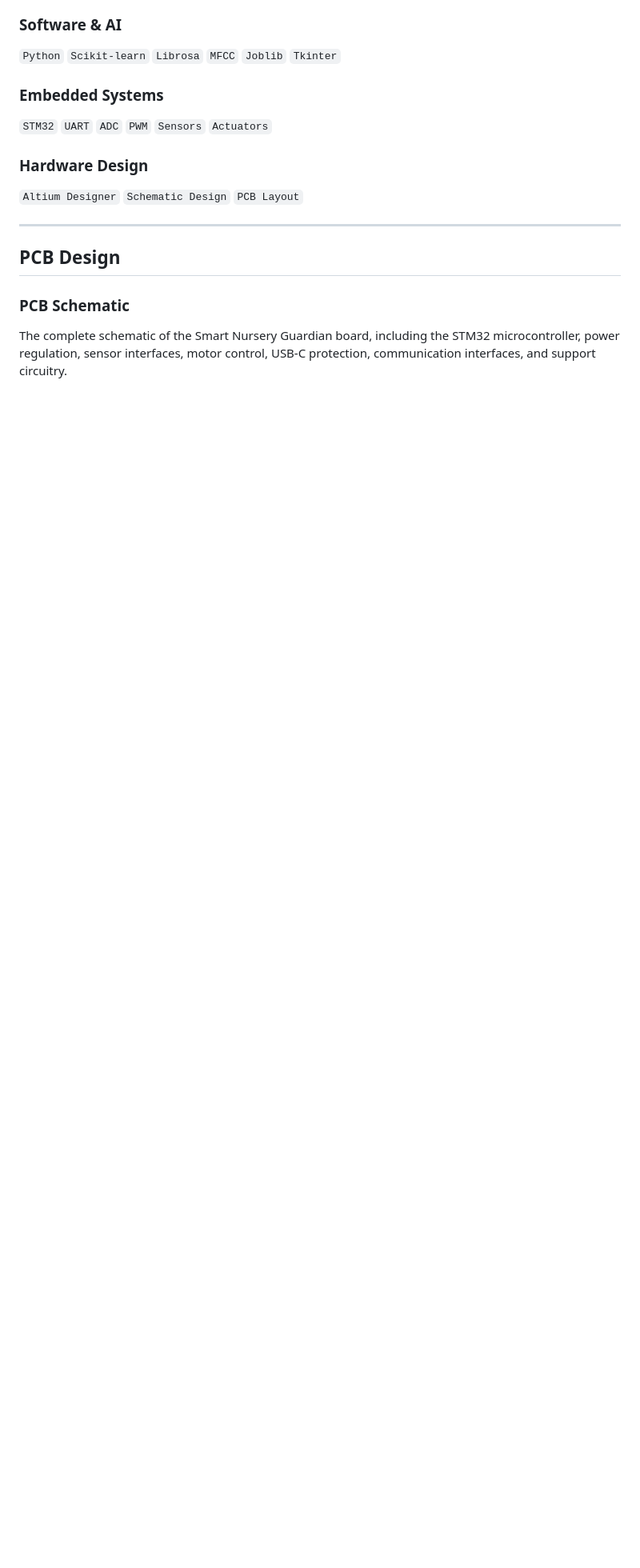
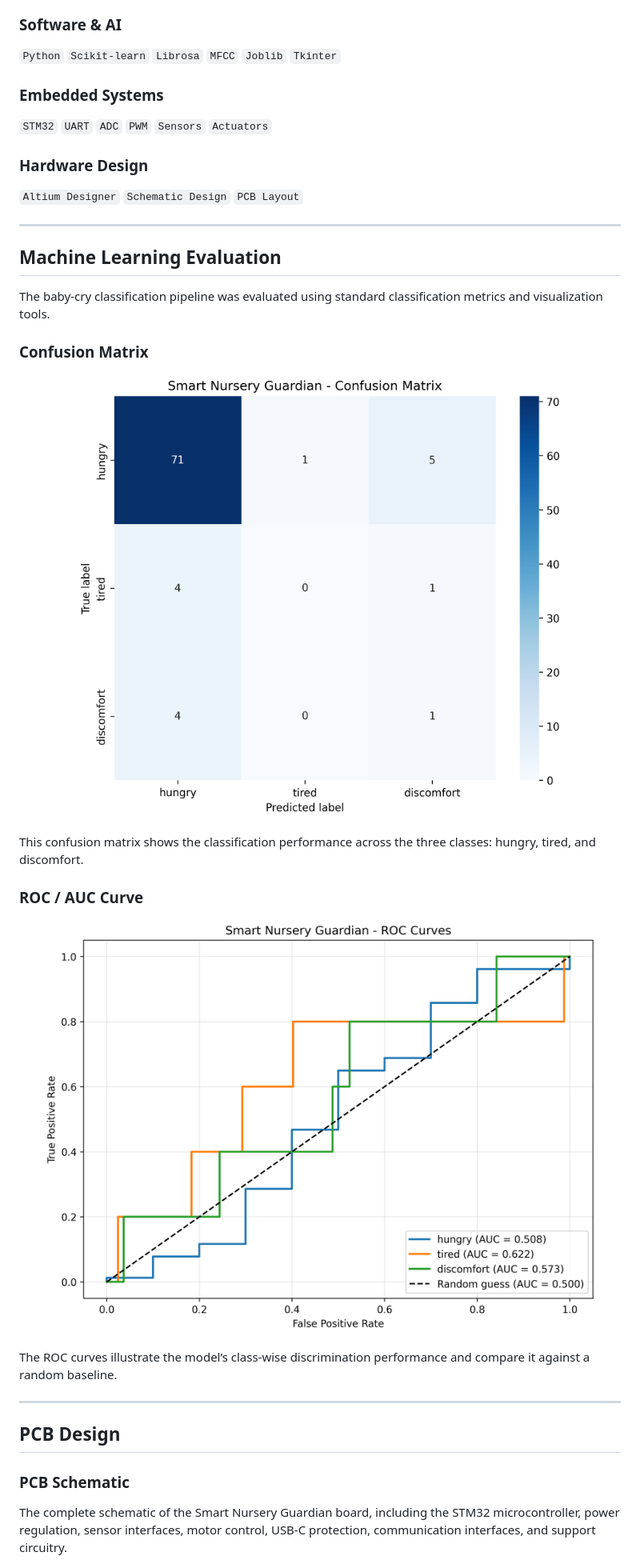
Before and after one commit to ziadgamal441-sudo/smart-nursey-home-project, a Markdown page: README.md, the part around the change. Shown at 80% size. GitHub-like rendering; blank space fills up the shorter version.

```diff
--- a/README.md
+++ b/README.md
@@ -114,6 +114,30 @@ Gas Detection → STM32 → Python → Telegram Alert
 `Altium Designer` `Schematic Design` `PCB Layout`
 
 ---
+## Machine Learning Evaluation
+
+The baby-cry classification pipeline was evaluated using standard
+classification metrics and visualization tools.
+
+### Confusion Matrix
+
+<p align="center">
+  <img src="assets/ml/confusion-matrix.png" width="700">
+</p>
+
+This confusion matrix shows the classification performance across the
+three classes: hungry, tired, and discomfort.
+
+### ROC / AUC Curve
+
+<p align="center">
+  <img src="assets/ml/roc-auc-curve.png" width="700">
+</p>
+
+The ROC curves illustrate the model’s class-wise discrimination
+performance and compare it against a random baseline.
+
+---
 ## PCB Design
 
 ### PCB Schematic
```
